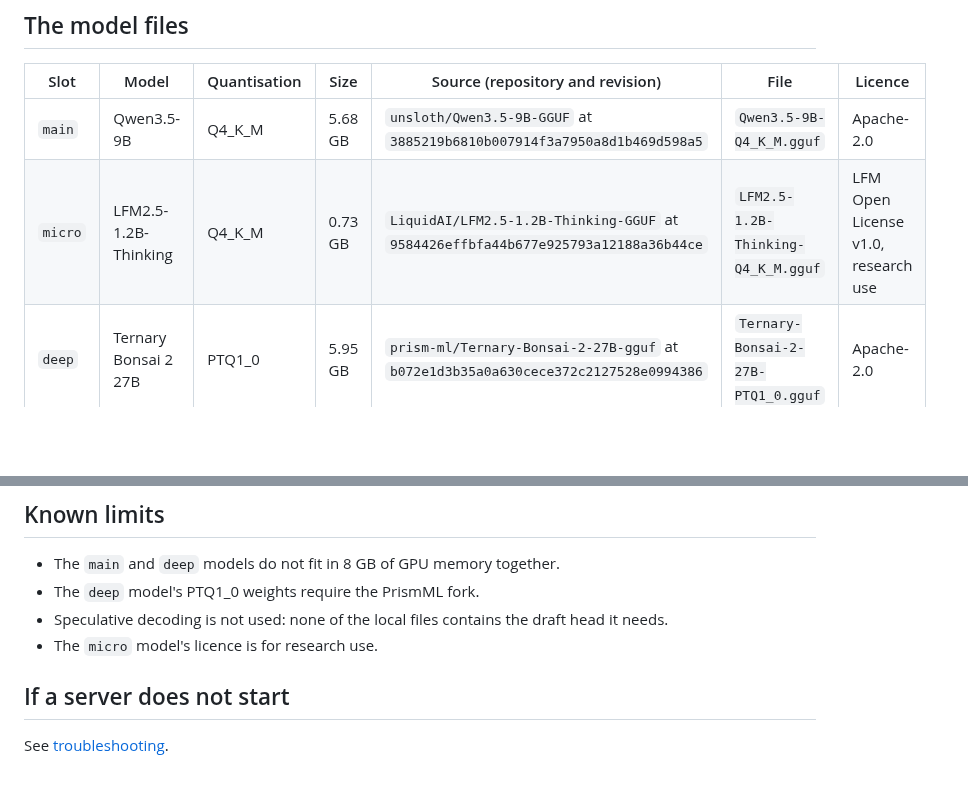
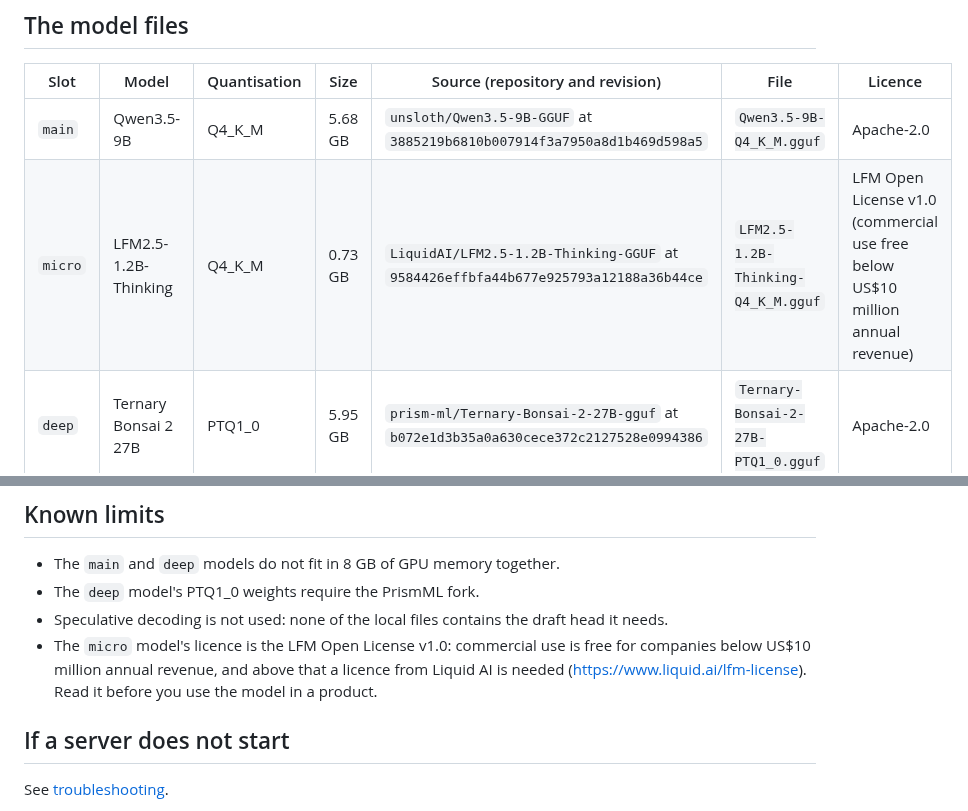
Before and after one commit to kushagrathisside/bridle, a Markdown page: docs/guide/models.md, 2 parts joined by grey strips. GitHub-like rendering; blank space fills up the shorter version.

```diff
--- a/docs/guide/models.md
+++ b/docs/guide/models.md
@@ -9,7 +9,7 @@ download them, how to check them, and how to start, check and stop each server.
 | Slot | Model | Quantisation | Size | Source (repository and revision) | File | Licence |
 |---|---|---|---|---|---|---|
 | `main` | Qwen3.5-9B | Q4_K_M | 5.68 GB | `unsloth/Qwen3.5-9B-GGUF` at `3885219b6810b007914f3a7950a8d1b469d598a5` | `Qwen3.5-9B-Q4_K_M.gguf` | Apache-2.0 |
-| `micro` | LFM2.5-1.2B-Thinking | Q4_K_M | 0.73 GB | `LiquidAI/LFM2.5-1.2B-Thinking-GGUF` at `9584426effbfa44b677e925793a12188a36b44ce` | `LFM2.5-1.2B-Thinking-Q4_K_M.gguf` | LFM Open License v1.0, research use |
+| `micro` | LFM2.5-1.2B-Thinking | Q4_K_M | 0.73 GB | `LiquidAI/LFM2.5-1.2B-Thinking-GGUF` at `9584426effbfa44b677e925793a12188a36b44ce` | `LFM2.5-1.2B-Thinking-Q4_K_M.gguf` | LFM Open License v1.0 (commercial use free below US$10 million annual revenue) |
 | `deep` | Ternary Bonsai 2 27B | PTQ1_0 | 5.95 GB | `prism-ml/Ternary-Bonsai-2-27B-gguf` at `b072e1d3b35a0a630cece372c2127528e0994386` | `Ternary-Bonsai-2-27B-PTQ1_0.gguf` | Apache-2.0 |
 
 The model files are not in the repository, and Bridle does not download them. Download each file from its source, into the
@@ -90,7 +90,7 @@ model requires stopping the `main` model first; Bridle does this for you when de
 - The `main` and `deep` models do not fit in 8 GB of GPU memory together.
 - The `deep` model's PTQ1_0 weights require the PrismML fork.
 - Speculative decoding is not used: none of the local files contains the draft head it needs.
-- The `micro` model's licence is for research use.
+- The `micro` model's licence is the LFM Open License v1.0: commercial use is free for companies below US$10 million annual revenue, and above that a licence from Liquid AI is needed (<https://www.liquid.ai/lfm-license>). Read it before you use the model in a product.
 
 ## If a server does not start
 
```
Also changed, not shown: README.md (+1 -1 lines).
